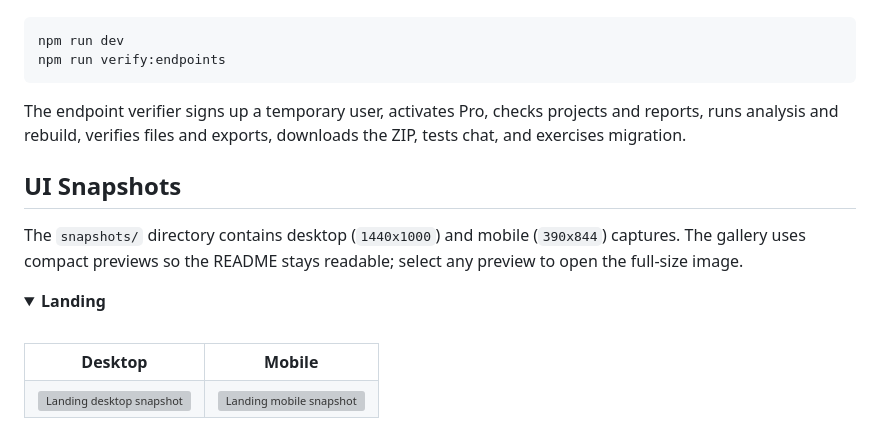
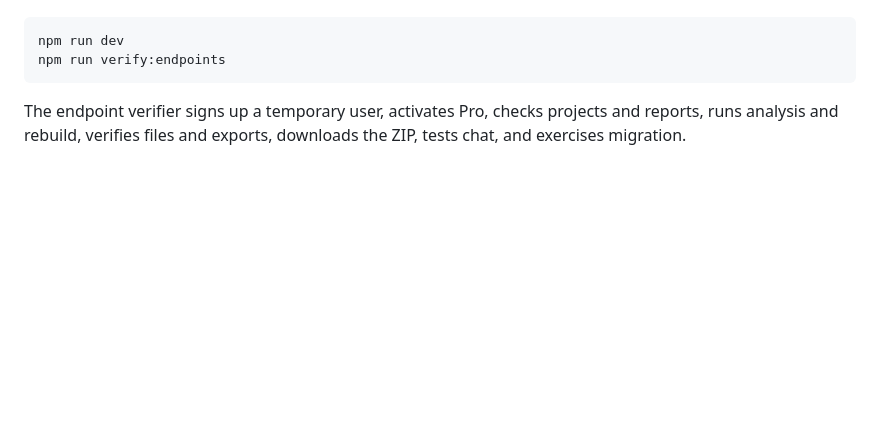
Before and after one commit to shahk87654/Clonely, a Markdown page: README.md, the part around one of its changes. Drawn GitHub-style; blank space fills up the shorter version; grey boxes are pictures that could not be loaded.

Commit message:
Remove snapshots from README

```diff
--- a/README.md
+++ b/README.md
@@ -228,23 +228,3 @@ npm run verify:endpoints
 
 The endpoint verifier signs up a temporary user, activates Pro, checks projects and reports, runs analysis and rebuild, verifies files and exports, downloads the ZIP, tests chat, and exercises migration.
 
-## UI Snapshots
-
-The `snapshots/` directory contains desktop (`1440x1000`) and mobile (`390x844`) captures. The gallery uses compact previews so the README stays readable; select any preview to open the full-size image.
-
-<details open>
-<summary><strong>Landing</strong></summary>
-<br />
-
-<table>
-	<tr>
-		<th>Desktop</th>
-		<th>Mobile</th>
-	</tr>
-	<tr>
-		<td><a href="snapshots/desktop/landing.png"><img src="snapshots/desktop/landing.png" alt="Landing desktop snapshot" width="420" /></a></td>
-		<td><a href="snapshots/mobile/landing.png"><img src="snapshots/mobile/landing.png" alt="Landing mobile snapshot" width="180" /></a></td>
-	</tr>
-</table>
-</details>
-
```
Also changed, not shown: other parts of README.md (+0 -25 lines).
